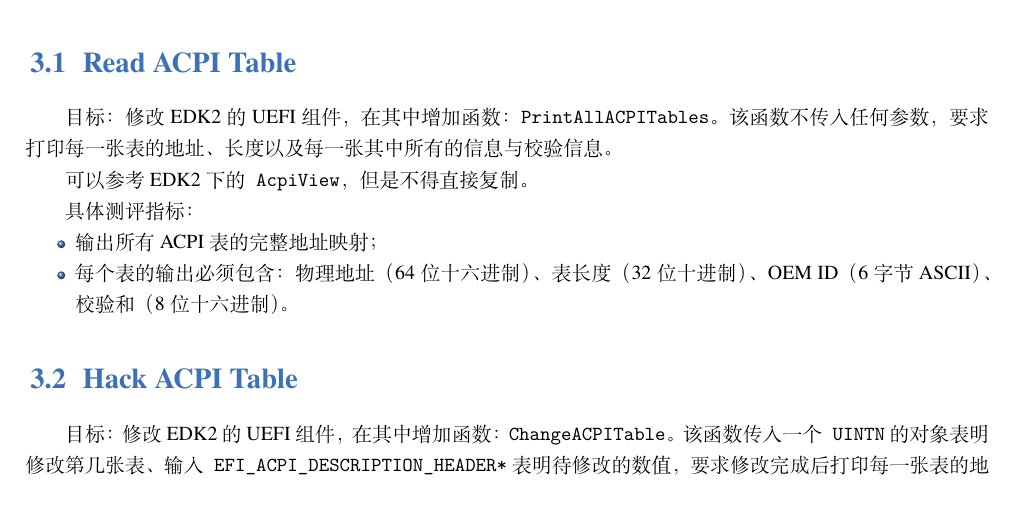
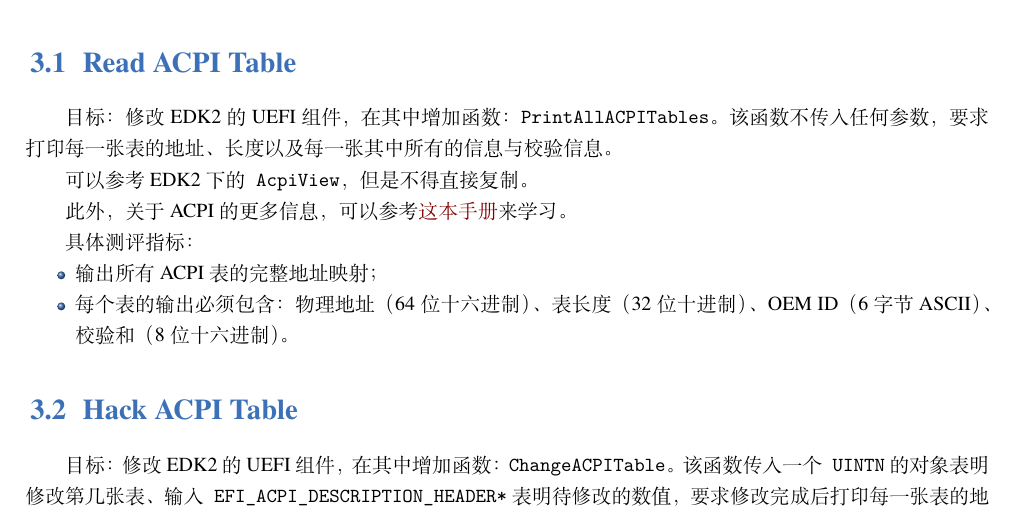
Before and after one commit to peterzheng98/os-2024-tutorial, a LaTeX book (elegantbook-cn.tex, which reads src/3-system-boot.tex): part of page 10 of 21, cut so that both start at the same text. Compiled offline with XeLaTeX; a missing font is replaced by an installed copy or a similar font.

Commit message:
feat:Add a reference handbook of ACPI.

```diff
--- a/src/3-system-boot.tex
+++ b/src/3-system-boot.tex
@@ -18,6 +18,8 @@
 目标：修改EDK2的UEFI组件，在其中增加函数：\texttt{PrintAllACPITables}。该函数不传入任何参数，要求打印每一张表的地址、长度以及每一张其中所有的信息与校验信息。
 
 可以参考EDK2下的\texttt{AcpiView}，但是不得直接复制。
+
+此外，关于 ACPI 的更多信息，可以参考\href{https://uefi.org/sites/default/files/resources/ACPI_Spec_6.5a_Final.pdf}{这本手册}来学习。
 
 具体测评指标：
 \begin{itemize}
```
